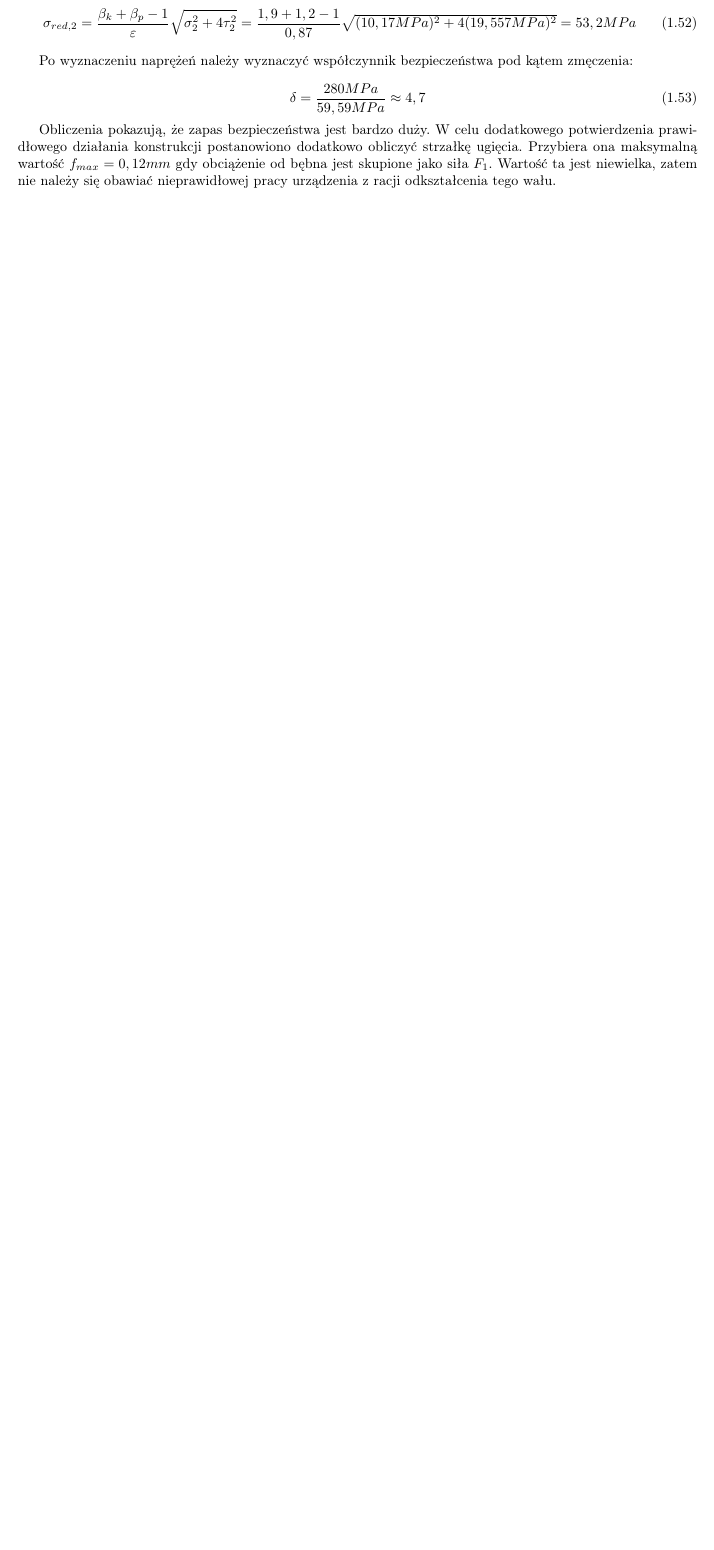
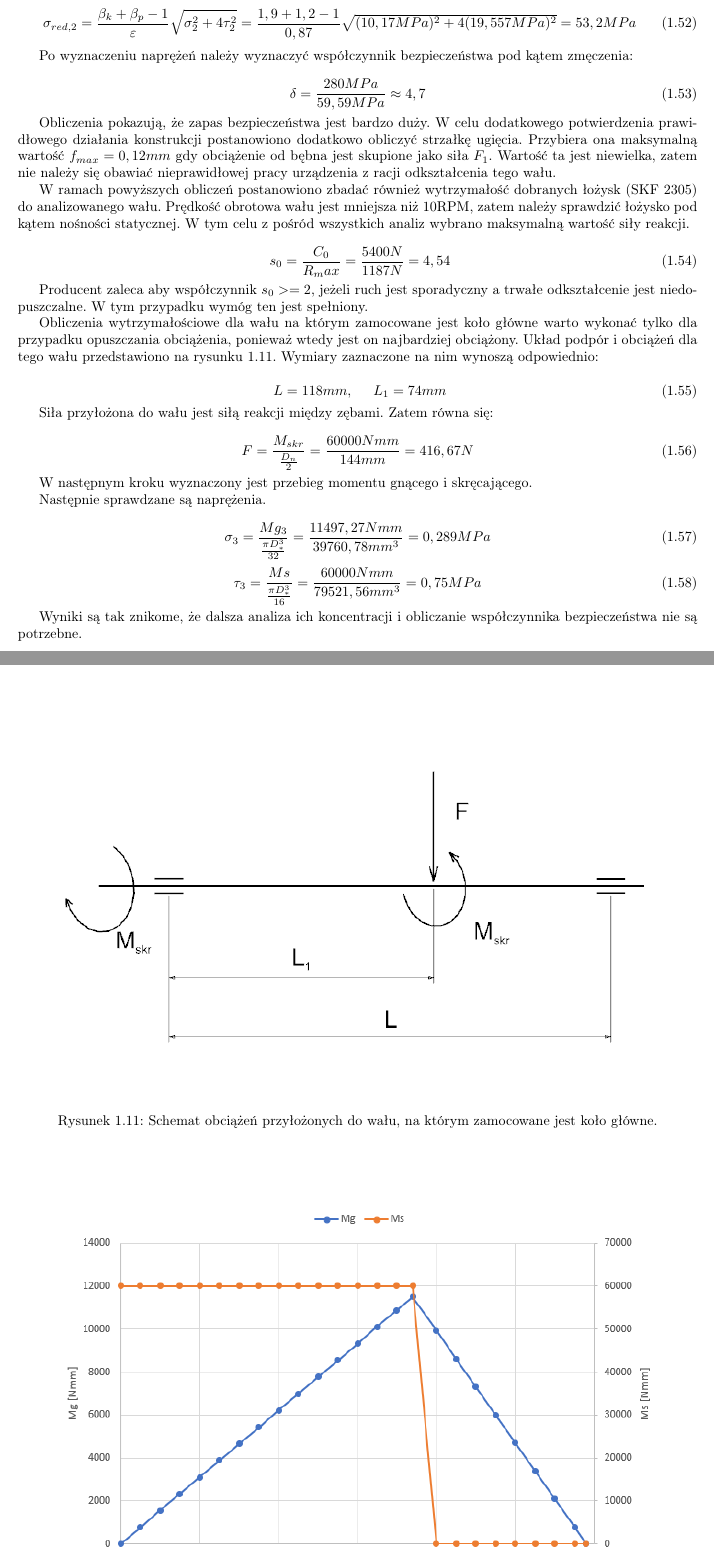
Before and after one commit to szynka12/PI-tex, a LaTeX document (main.tex, which reads Projekt/projekt.tex): part of page 18 of 25 before the commit and two parts of pages 18 and 22 of 26 after it, the two joined at a grey line, cut so that both start at the same text, the shorter picture padded with empty space. Compiled offline with pdfLaTeX.

Commit message:
hopefully this is the end..

```diff
--- a/Projekt/projekt.tex
+++ b/Projekt/projekt.tex
@@ -542,3 +544,38 @@ Co zapewnia wytrzymałość zmęczeniową i doraźną.
 			W celu dodatkowego potwierdzenia prawidłowego działania konstrukcji postanowiono dodatkowo obliczyć strzałkę ugięcia.
 			Przybiera ona maksymalną wartość $f_{max}=0,12 mm$ gdy obciążenie od bębna jest skupione jako siła $F_1$.
 			Wartość ta jest niewielka, zatem nie należy się obawiać nieprawidłowej pracy urządzenia z racji odkształcenia tego wału.
+
+			W ramach powyższych obliczeń postanowiono zbadać również wytrzymałość dobranych łożysk (SKF 2305) do analizowanego wału.
+			Prędkość obrotowa wału jest mniejsza niż 10RPM, zatem należy sprawdzić łożysko pod kątem nośności statycznej.
+			W tym celu z pośród wszystkich analiz wybrano maksymalną wartość siły reakcji.
+
+			\begin{equation}
+			\ s_0= \frac{C_0}{R_max}=\frac{5400 N}{1187 N}=4,54
+			\end{equation}
+
+			Producent zaleca aby współczynnik $s_0 >=2$, jeżeli ruch jest sporadyczny a trwałe odkształcenie jest niedopuszczalne.
+			W tym przypadku wymóg ten jest spełniony.
+
+
+			Obliczenia wytrzymałościowe dla wału na którym zamocowane jest koło główne warto wykonać tylko dla przypadku opuszczania obciążenia, ponieważ wtedy jest on najbardziej obciążony.
+			Układ podpór i obciążeń dla tego wału przedstawiono na rysunku \ref{fig::shaft_gear}.
+			Wymiary zaznaczone na nim wynoszą odpowiednio:
+
+			\begin{equation}
+			\ L=118mm, \;\;\;\;\; L_1 =74mm
+			\end{equation}
+
+			\begin{figure}[th]
+				\centering
+				\includegraphics[width=0.9\linewidth]{Projekt/shaft_gear}
+				\caption{Schemat obciążeń przyłożonych do wału, na którym zamocowane jest koło główne.}
+				\label{fig::shaft_gear}
+			\end{figure}
+		Siła przyłożona do wału jest siłą reakcji między zębami.
+		Zatem równa się:
+
+		\begin{equation}
+		F=\frac{M_{skr}}{\frac{D_n}{2}}=\frac{60 000Nmm}{144mm}=416,67 N
+		\end{equation}
+
+		W następnym kroku wyznaczony jest przebieg momentu gnącego i skręcającego.
@@ -544,0 +587,14 @@ Co zapewnia wytrzymałość zmęczeniową i doraźną.
+			\label{fig::shaft_gear_momenty}
+		\end{figure}
+
+		Następnie sprawdzane są naprężenia.
+
+		\begin{equation}
+		\sigma_3 = \frac{Mg_3}{\frac{\pi D_{*}^3}{32}}=\frac{11497,27Nmm}{39760,78 mm^3}= 0,289MPa
+		\end{equation}
+
+		\begin{equation}
+		\tau_3 = \frac{Ms}{\frac{\pi D_{*}^3}{16}}=\frac{60 000Nmm}{79521,56 mm^3}= 0,75MPa
+		\end{equation}
+
+		Wyniki są tak znikome, że dalsza analiza ich koncentracji i obliczanie współczynnika bezpieczeństwa nie są potrzebne.
```
Also changed, not shown: Projekt/shaft_beben2.PNG, Projekt/shaft_gear.PNG (added), Projekt/shaft_gear_momenty.PNG (added), main.pdf, Projekt/projekt.tex (7 more changed lines).
